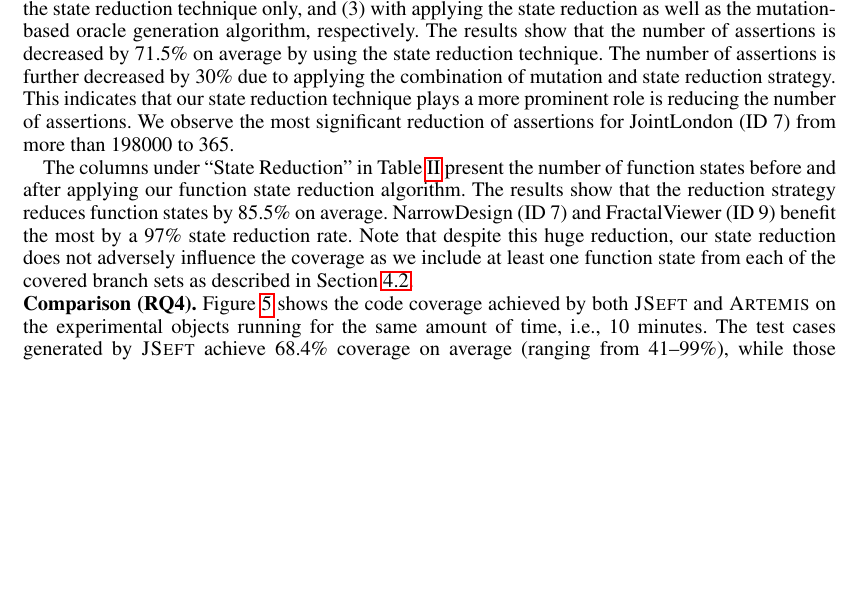
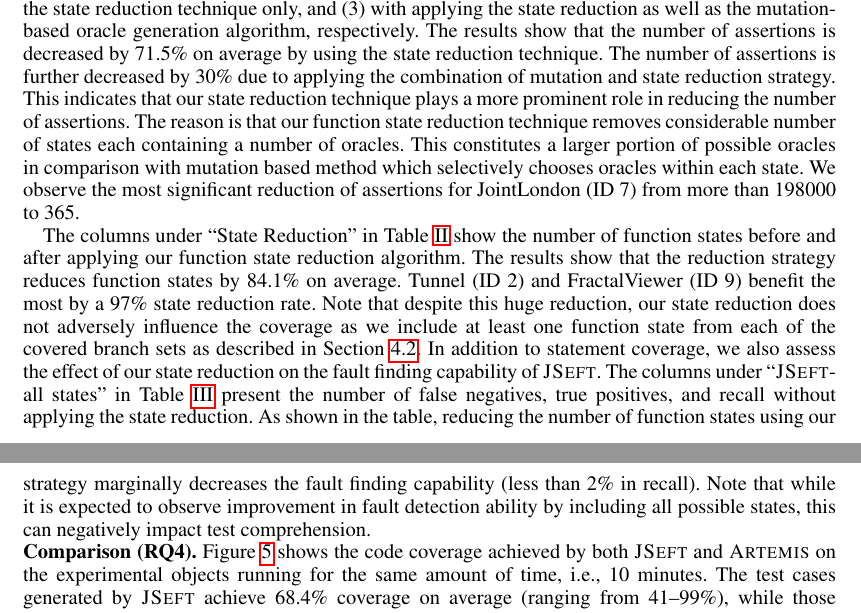
Before and after one commit to mirshokraie/papers, a LaTeX document (stvr-jseft/paper.tex, which reads stvr-jseft/results.tex): part of page 16 of 18 before the commit and two parts of pages 16 and 17 of 18 after it, the two joined at a grey line, cut so that both start at the same text, the shorter picture padded with empty space. Compiled offline with pdfLaTeX.

Commit message:
almost done with evaluation/results sec

```diff
--- a/stvr-jseft/results.tex
+++ b/stvr-jseft/results.tex
@@ -78,14 +76,13 @@ This points to the importance of incorporating function-level tests in addition
 \headbf{Function State Reduction (RQ3)}
 The last three columns of \tabref{efficiency-abs-mut-table}, under ``Oracles'', present the number of assertions obtained by (1) capturing the whole application's state,  without applying any mutation-based oracle generation or using the function state reduction strategy, (2) with enabling the state reduction technique only, and (3) with applying the state reduction as well as the mutation-based oracle generation algorithm, respectively.
 The results show that the number of assertions is decreased by 71.5\% on average by using the state reduction technique. The number of assertions is further decreased by 30\% due to applying the combination of mutation and state reduction strategy.
-This indicates that our state reduction technique plays a more prominent role is reducing the number of assertions.
+This indicates that our state reduction technique plays a more prominent role in reducing the number of assertions. The reason is that our function state reduction technique removes considerable number of states each containing a number of oracles. This constitutes a larger portion of possible oracles in comparison with mutation based method which selectively chooses oracles within each state.
 We observe the most significant reduction of assertions for JointLondon (ID 7) from more than 198000 to 365.
 
-The columns under ``State Reduction'' in \tabref{efficiency-abs-mut-table} present the number of function states
+The columns under ``State Reduction'' in \tabref{efficiency-abs-mut-table} show the number of function states
 before and after applying our function state reduction algorithm.
-The results show that the reduction strategy reduces function states by 85.5\% on average. NarrowDesign (ID 7) and FractalViewer (ID 9) benefit the most by a 97\% state reduction rate.
-%\karthik{What about ID 9 ?}
-Note that despite this huge reduction, our state reduction does not adversely influence the coverage as we include at least one function state from each of the covered branch sets as described in \secref{testCaseGen}.
+The results show that the reduction strategy reduces function states by 84.1\% on average. Tunnel (ID 2) and FractalViewer (ID 9) benefit the most by a 97\% state reduction rate.
+Note that despite this huge reduction, our state reduction does not adversely influence the coverage as we include at least one function state from each of the covered branch sets as described in \secref{testCaseGen}. In addition to statement coverage, we also assess the effect of our state reduction on the fault finding capability of \tool. The columns under ``\tool-all states'' in \tabref{faultDetection-table} present the number of false negatives, true positives, and recall without applying the state reduction. As shown in the table, reducing the number of function states using our strategy marginally decreases the fault finding capability (less than 2\% in recall). Note that while it is expected to observe improvement in fault detection ability by including all possible states, this can negatively impact test comprehension.
 
 \headbf{Comparison (RQ4)}
 \figref{coverage-graph} shows the code coverage achieved by  both \tool and \artemis on the experimental objects running for the same amount of time, \ie 10 minutes.
```
Also changed, not shown: stvr-jseft/results.tex (2 more changed lines).
